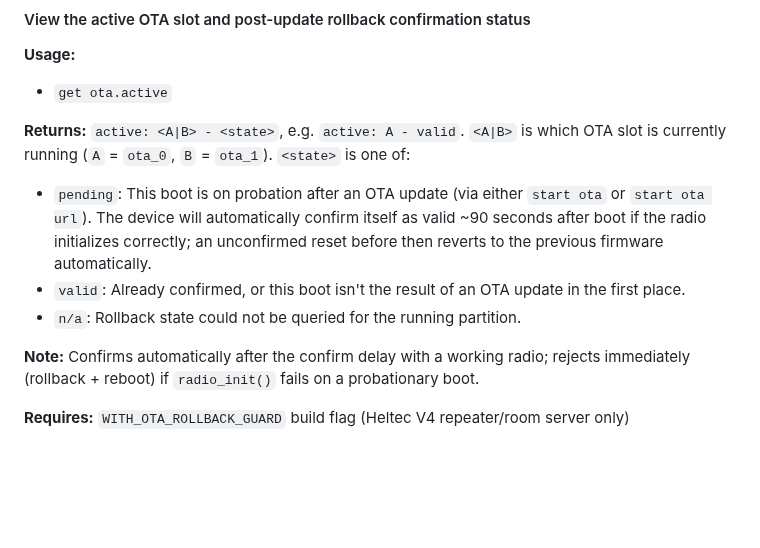
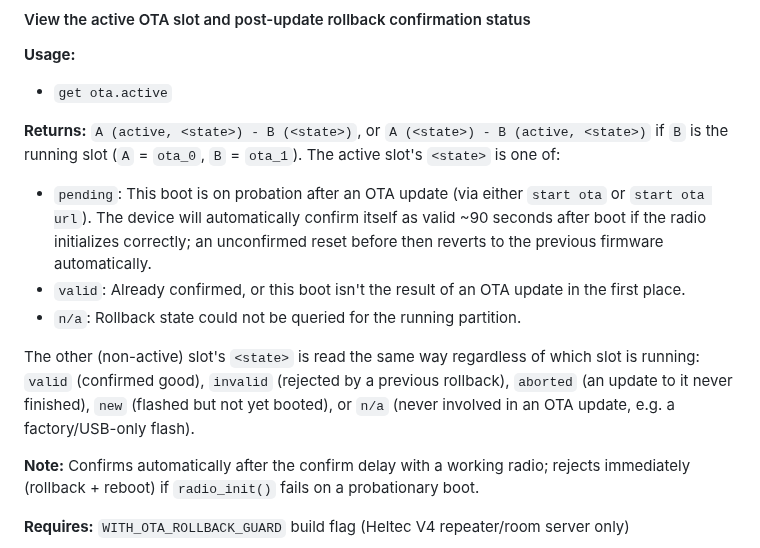
Before and after one commit to mobmesh/firmware, a Markdown page: docs/cli-additions.md, the part around the change. GitHub-like rendering; blank space fills up the shorter version.

Commit message:
docs: sync cli-additions.md with repeater-v1.16.0

```diff
--- a/docs/cli-additions.md
+++ b/docs/cli-additions.md
@@ -91,13 +91,18 @@ budget (~115s). `get ota.wan` checks WAN reachability on demand, repeatable with
 **Usage:**
 - `get ota.active`
 
-**Returns:** `active: <A|B> - <state>`, e.g. `active: A - valid`. `<A|B>` is which OTA slot is
-currently running (`A` = `ota_0`, `B` = `ota_1`). `<state>` is one of:
+**Returns:** `A (active, <state>) - B (<state>)`, or `A (<state>) - B (active, <state>)` if `B` is
+the running slot (`A` = `ota_0`, `B` = `ota_1`). The active slot's `<state>` is one of:
 - `pending`: This boot is on probation after an OTA update (via either `start ota` or `start ota url`).
   The device will automatically confirm itself as valid ~90 seconds after boot if the radio initializes
   correctly; an unconfirmed reset before then reverts to the previous firmware automatically.
 - `valid`: Already confirmed, or this boot isn't the result of an OTA update in the first place.
 - `n/a`: Rollback state could not be queried for the running partition.
+
+The other (non-active) slot's `<state>` is read the same way regardless of which slot is running:
+`valid` (confirmed good), `invalid` (rejected by a previous rollback), `aborted` (an update to it
+never finished), `new` (flashed but not yet booted), or `n/a` (never involved in an OTA update, e.g.
+a factory/USB-only flash).
 
 **Note:** Confirms automatically after the confirm delay with a working radio; rejects immediately
 (rollback + reboot) if `radio_init()` fails on a probationary boot.
```
